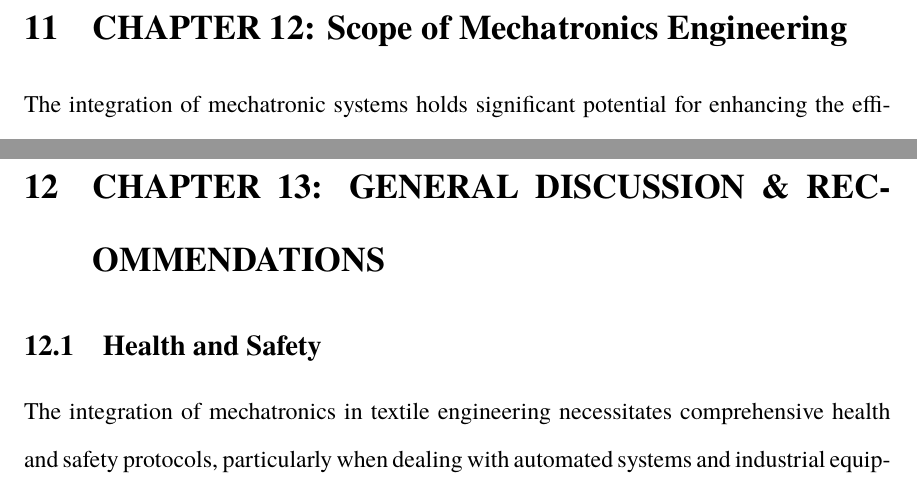
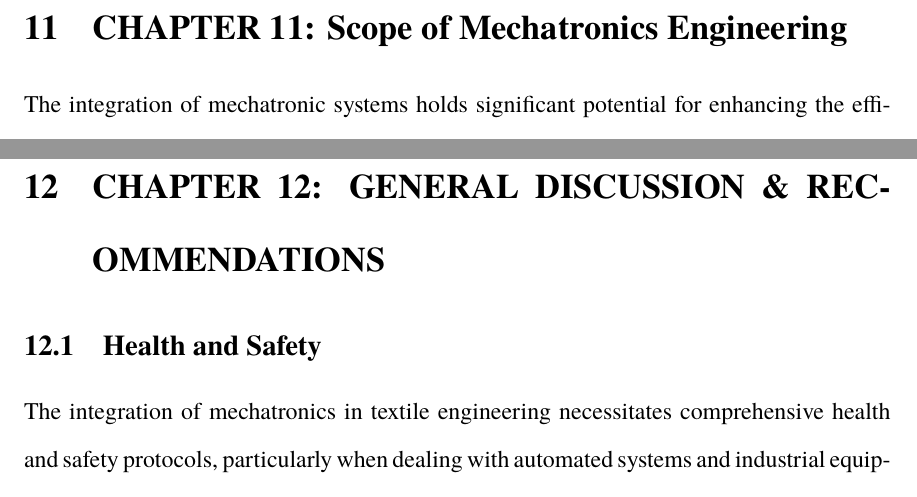
Before and after one commit to AvikArefin/Industrial-Attachment-Book, a LaTeX document (main.tex, which reads chapters/discussion/discussion.tex, chapters/mechatronics/mechatronics.tex): two parts of pages 88 and 94 of 103, joined at a grey line, cut so that both start at the same text. Compiled offline with pdfLaTeX.

Commit message:
[fix] chapter number

```diff
--- a/chapters/discussion/discussion.tex
+++ b/chapters/discussion/discussion.tex
@@ -1,4 +1,4 @@
-\section{CHAPTER 13: GENERAL DISCUSSION \& RECOMMENDATIONS}
+\section{CHAPTER 12: GENERAL DISCUSSION \& RECOMMENDATIONS}
 \subsection{Health and Safety}
 The integration of mechatronics in textile engineering necessitates comprehensive health and safety protocols, particularly when dealing with automated systems and industrial equipment like boilers.
 \subsubsection{Automated Safety Systems}
--- a/chapters/mechatronics/mechatronics.tex
+++ b/chapters/mechatronics/mechatronics.tex
@@ -1,4 +1,4 @@
-\section{CHAPTER 12: Scope of Mechatronics Engineering}
+\section{CHAPTER 11: Scope of Mechatronics Engineering}
 The integration of mechatronic systems holds significant potential for enhancing the efficiency, productivity, and quality of operations at Renaissance Apparel. By combining mechanical engineering, electronics, computer science, and control engineering, mechatronics facilitates intelligent control and monitoring of industrial processes. This chapter outlines specific recommendations for incorporating mechatronic solutions into various stages of the production process to achieve performance optimization.
 
 \subsection{Knitting Process Automation and Monitoring}
```
